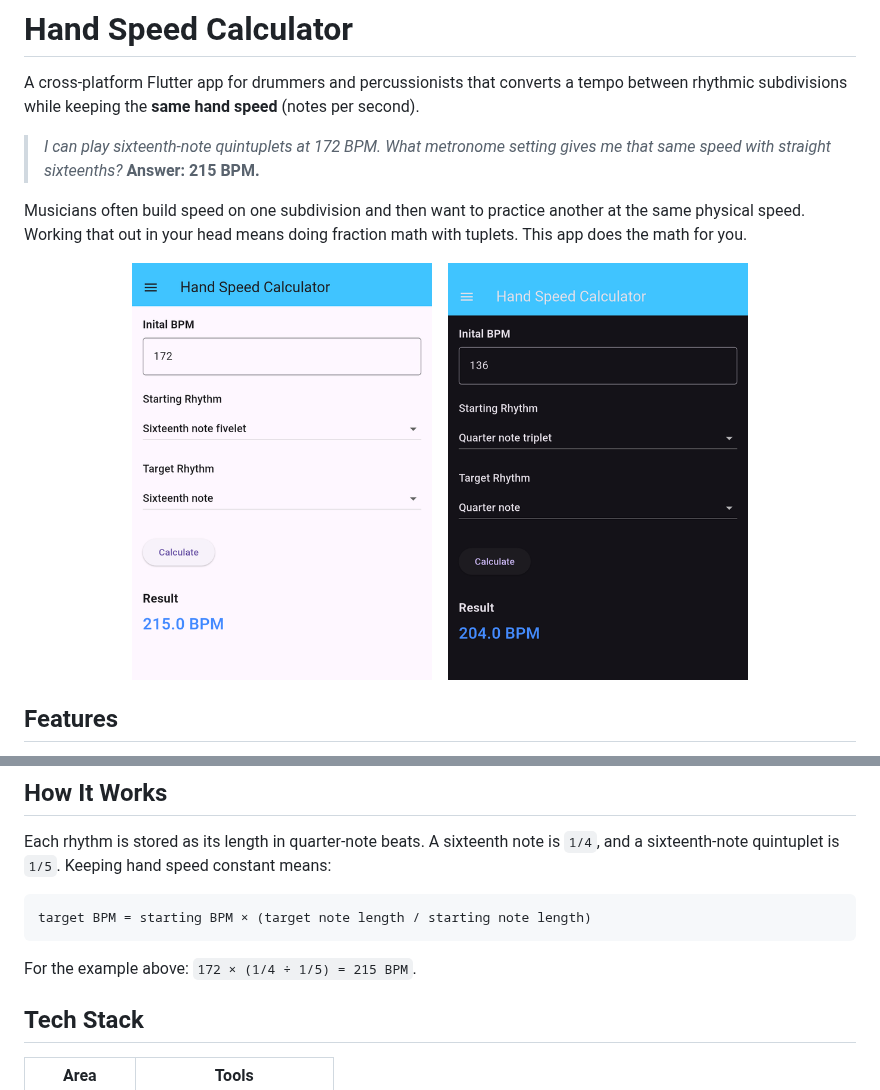
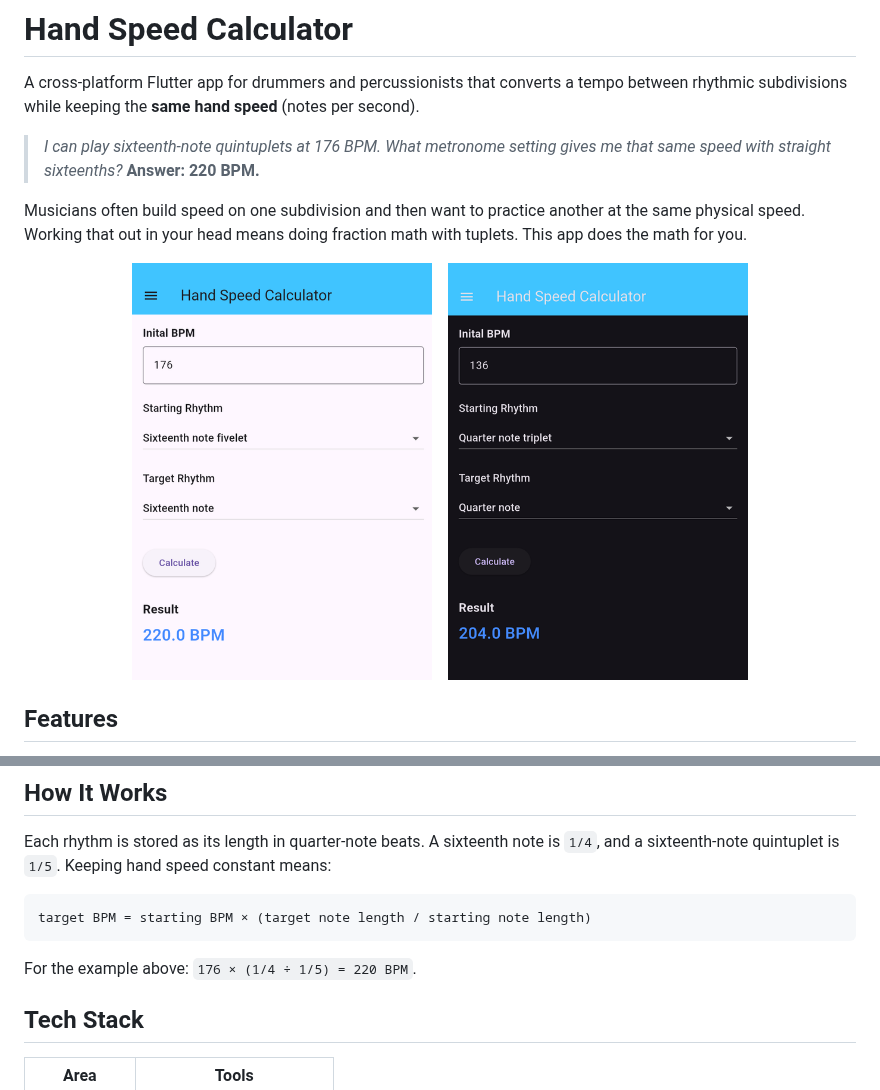
Before and after one commit to BodeKaanta/Hand-Speed-Calculator, a Markdown page: README.md, 2 parts joined by grey strips. Rendered like a GitHub page; pictures changed too: docs/screenshots/light_mode.png.

Commit message:
Use 176 BPM example and matching light mode screenshot
Co-Authored-By: Claude Opus 5.5 <noreply@anthropic.com>

````diff
--- a/README.md
+++ b/README.md
@@ -2,8 +2,8 @@
 
 A cross-platform Flutter app for drummers and percussionists that converts a tempo between rhythmic subdivisions while keeping the **same hand speed** (notes per second).
 
-> *I can play sixteenth-note quintuplets at 172 BPM. What metronome setting gives me that same speed with straight sixteenths?*
-> **Answer: 215 BPM.**
+> *I can play sixteenth-note quintuplets at 176 BPM. What metronome setting gives me that same speed with straight sixteenths?*
+> **Answer: 220 BPM.**
 
 Musicians often build speed on one subdivision and then want to practice another at the same physical speed. Working that out in your head means doing fraction math with tuplets. This app does the math for you.
 
@@ -28,7 +28,7 @@ Each rhythm is stored as its length in quarter-note beats. A sixteenth note is `
 target BPM = starting BPM × (target note length / starting note length)
 ```
 
-For the example above: `172 × (1/4 ÷ 1/5) = 215 BPM`.
+For the example above: `176 × (1/4 ÷ 1/5) = 220 BPM`.
 
 ## Tech Stack
 
````
Also changed, not shown: other parts of README.md (+1 -1 lines).
